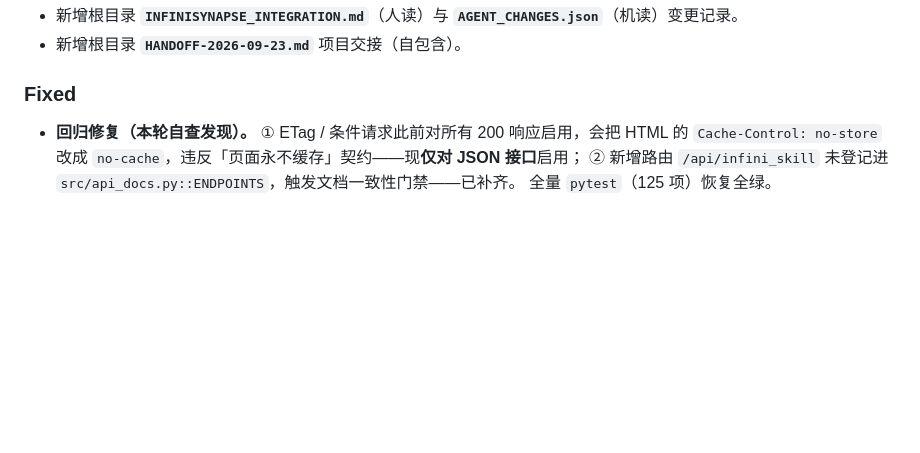
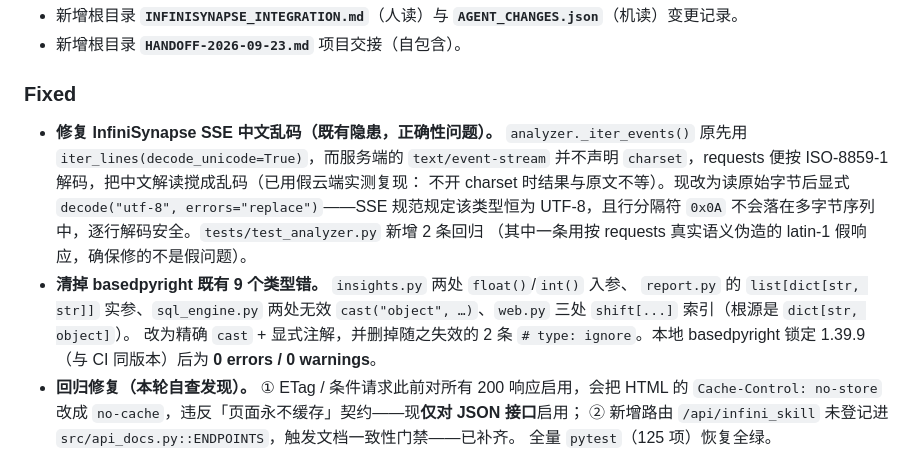
Before and after one commit to cpufreestyle/statistical-analysis-system, a Markdown page: CHANGELOG.md, the part around the change. Rendered like a GitHub page; blank space fills up the shorter version.

```diff
--- a/CHANGELOG.md
+++ b/CHANGELOG.md
@@ -114,6 +114,18 @@ Format follows [Keep a Changelog](https://keepachangelog.com/); tags are `Added`
 
 ### Fixed
 
+- **修复 InfiniSynapse SSE 中文乱码（既有隐患，正确性问题）。** `analyzer._iter_events()`
+  原先用 `iter_lines(decode_unicode=True)`，而服务端的 `text/event-stream` 并不声明
+  `charset`，requests 便按 ISO-8859-1 解码，把中文解读搅成乱码（已用假云端实测复现：
+  不开 charset 时结果与原文不等）。现改为读原始字节后显式
+  `decode("utf-8", errors="replace")`——SSE 规范规定该类型恒为 UTF-8，且行分隔符
+  `0x0A` 不会落在多字节序列中，逐行解码安全。`tests/test_analyzer.py` 新增 2 条回归
+  （其中一条用按 requests 真实语义伪造的 latin-1 假响应，确保修的不是假问题）。
+- **清掉 basedpyright 既有 9 个类型错。** `insights.py` 两处 `float()`/`int()` 入参、
+  `report.py` 的 `list[dict[str, str]]` 实参、`sql_engine.py` 两处无效
+  `cast("object", …)`、`web.py` 三处 `shift[...]` 索引（根源是 `dict[str, object]`）。
+  改为精确 `cast` + 显式注解，并删掉随之失效的 2 条 `# type: ignore`。本地 basedpyright
+  锁定 1.39.9（与 CI 同版本）后为 **0 errors / 0 warnings**。
 - **回归修复（本轮自查发现）。** ① ETag / 条件请求此前对所有 200 响应启用，会把 HTML 的
   `Cache-Control: no-store` 改成 `no-cache`，违反「页面永不缓存」契约——现**仅对 JSON 接口**启用；
   ② 新增路由 `/api/infini_skill` 未登记进 `src/api_docs.py::ENDPOINTS`，触发文档一致性门禁——已补齐。
```
Also changed, not shown: HANDOFF-2026-09-23.md (+12 -11 lines).
